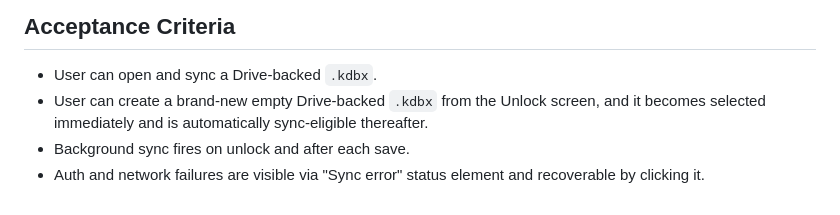
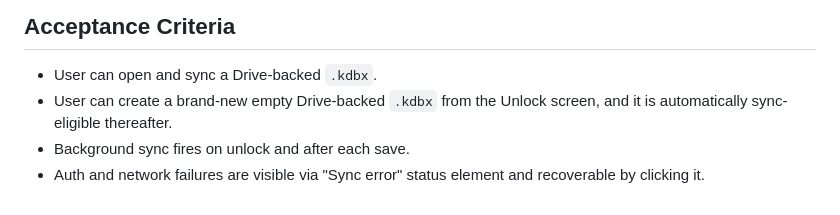
Before and after one commit to allohamora/keeweb-lite, a Markdown page: docs/features/google-drive-kdbx.md, the part around the change. Drawn GitHub-style.

Commit message:
docs: remove inaccurate immediate-selection claim for drive record creation
Co-Authored-By: Claude Sonnet 5 <noreply@anthropic.com>

```diff
--- a/docs/features/google-drive-kdbx.md
+++ b/docs/features/google-drive-kdbx.md
@@ -84,6 +84,6 @@ Define target Google Drive integration behavior based on KeeWeb storage-adapter
 ## Acceptance Criteria
 
 - User can open and sync a Drive-backed `.kdbx`.
-- User can create a brand-new empty Drive-backed `.kdbx` from the Unlock screen, and it becomes selected immediately and is automatically sync-eligible thereafter.
+- User can create a brand-new empty Drive-backed `.kdbx` from the Unlock screen, and it is automatically sync-eligible thereafter.
 - Background sync fires on unlock and after each save.
 - Auth and network failures are visible via "Sync error" status element and recoverable by clicking it.
```
